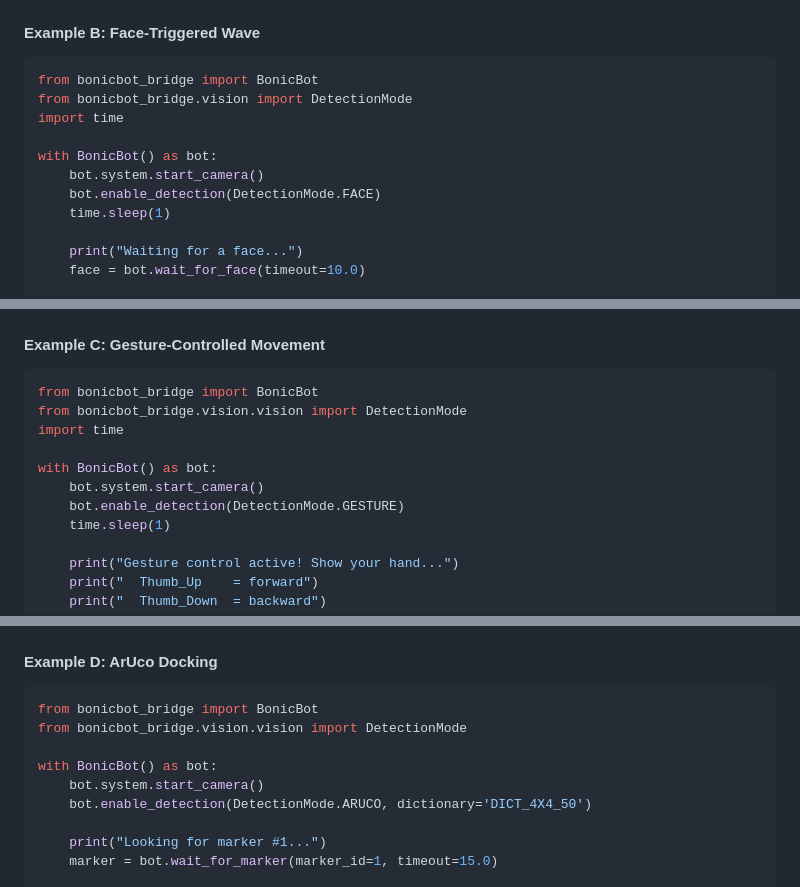
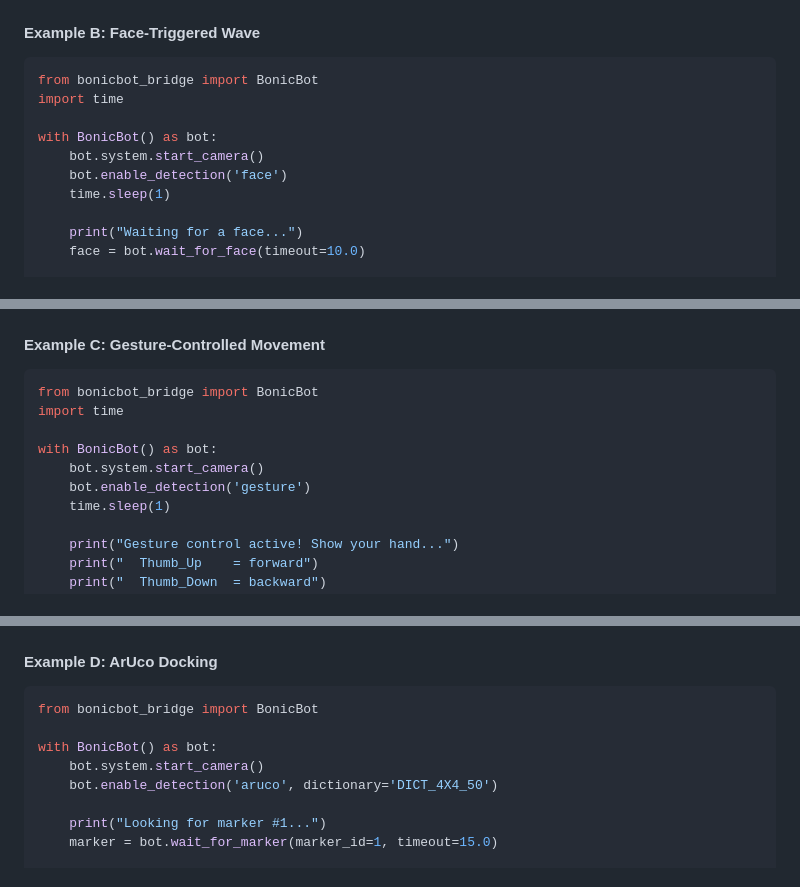
Before and after one commit to Autobonics/bonicbot-bridge, a Markdown page: README.md, 3 parts joined by grey strips. GitHub-like rendering.

````diff
--- a/README.md
+++ b/README.md
@@ -1208,12 +1222,11 @@ with BonicBot() as bot:
 
 ```python
 from bonicbot_bridge import BonicBot
-from bonicbot_bridge.vision import DetectionMode
 import time
 
 with BonicBot() as bot:
     bot.system.start_camera()
-    bot.enable_detection(DetectionMode.FACE)
+    bot.enable_detection('face')
     time.sleep(1)
 
     print("Waiting for a face...")
@@ -1236,12 +1249,11 @@ with BonicBot() as bot:
 
 ```python
 from bonicbot_bridge import BonicBot
-from bonicbot_bridge.vision.vision import DetectionMode
 import time
 
 with BonicBot() as bot:
     bot.system.start_camera()
-    bot.enable_detection(DetectionMode.GESTURE)
+    bot.enable_detection('gesture')
     time.sleep(1)
 
     print("Gesture control active! Show your hand...")
@@ -1271,11 +1283,10 @@ with BonicBot() as bot:
 
 ```python
 from bonicbot_bridge import BonicBot
-from bonicbot_bridge.vision.vision import DetectionMode
 
 with BonicBot() as bot:
     bot.system.start_camera()
-    bot.enable_detection(DetectionMode.ARUCO, dictionary='DICT_4X4_50')
+    bot.enable_detection('aruco', dictionary='DICT_4X4_50')
 
     print("Looking for marker #1...")
     marker = bot.wait_for_marker(marker_id=1, timeout=15.0)
````
Also changed, not shown: other parts of README.md (+89 -75 lines).
